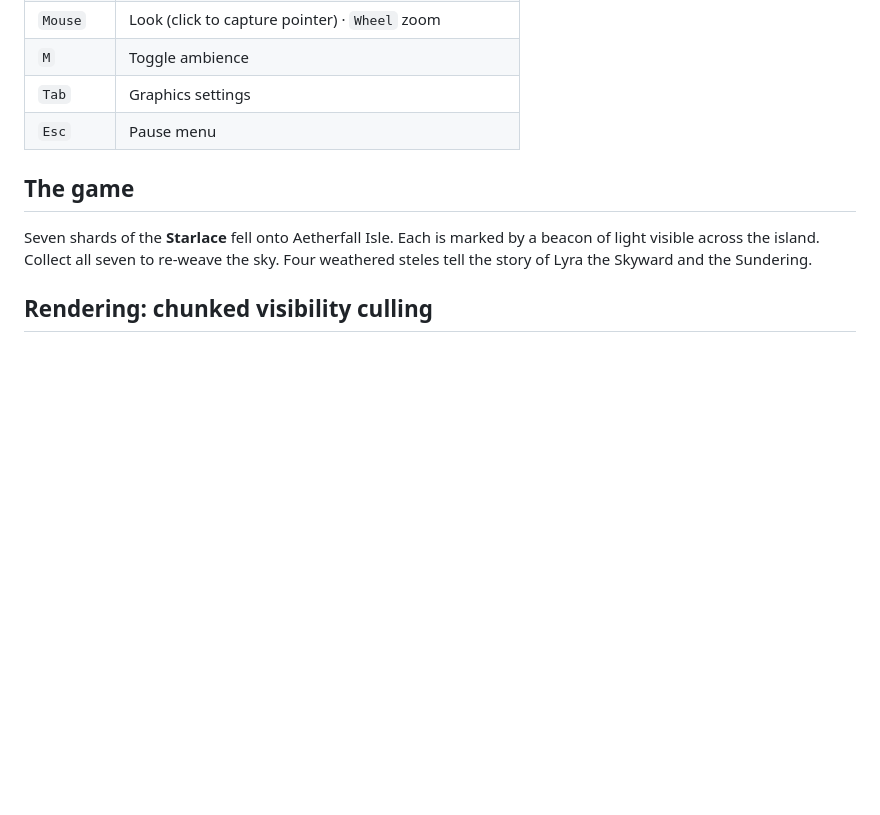
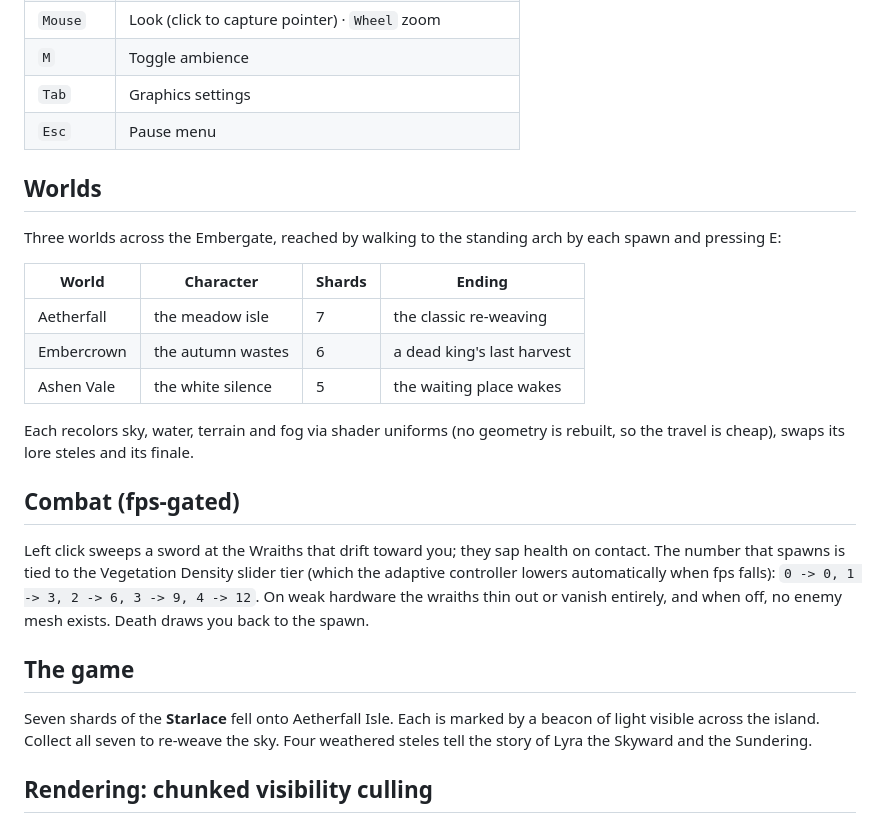
Before and after one commit to NT9712/aetherfall, a Markdown page: README.md, the part around the change. Rendered like a GitHub page; blank space fills up the shorter version.

Commit message:
docs: worlds and fps-gated combat

```diff
--- a/README.md
+++ b/README.md
@@ -51,6 +51,29 @@ Requires a browser with WebGL2.
 | `M` | Toggle ambience |
 | `Tab` | Graphics settings |
 | `Esc` | Pause menu |
+
+## Worlds
+
+Three worlds across the Embergate, reached by walking to the standing arch by
+each spawn and pressing E:
+
+| World | Character | Shards | Ending |
+|---|---|---|---|
+| Aetherfall | the meadow isle | 7 | the classic re-weaving |
+| Embercrown | the autumn wastes | 6 | a dead king's last harvest |
+| Ashen Vale | the white silence | 5 | the waiting place wakes |
+
+Each recolors sky, water, terrain and fog via shader uniforms (no geometry is
+rebuilt, so the travel is cheap), swaps its lore steles and its finale.
+
+## Combat (fps-gated)
+
+Left click sweeps a sword at the Wraiths that drift toward you; they sap health
+on contact. The number that spawns is tied to the Vegetation Density slider
+tier (which the adaptive controller lowers automatically when fps falls):
+`0 -> 0, 1 -> 3, 2 -> 6, 3 -> 9, 4 -> 12`. On weak hardware the wraiths thin
+out or vanish entirely, and when off, no enemy mesh exists. Death draws you
+back to the spawn.
 
 ## The game
 
```
